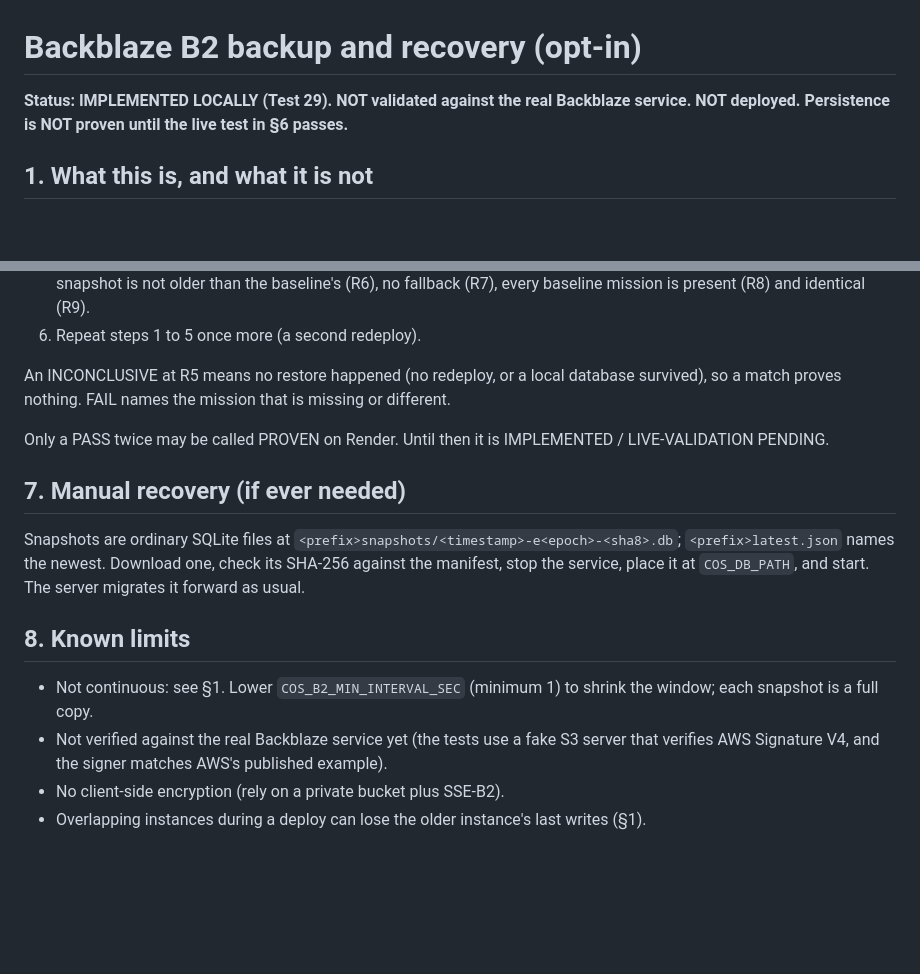
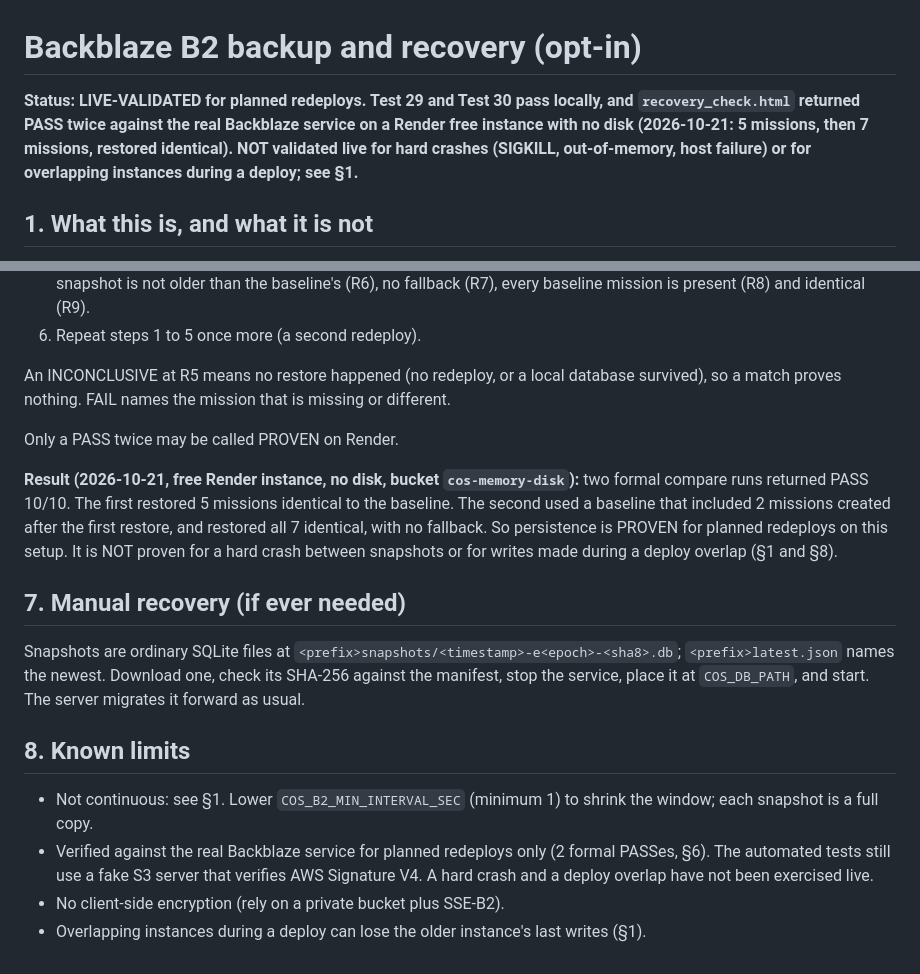
Before and after one commit to walkerphbp-rgb/COS_package, a Markdown page: B2_BACKUP.md, 2 parts joined by grey strips. Rendered like a GitHub page; blank space fills up the shorter version.

```diff
--- a/B2_BACKUP.md
+++ b/B2_BACKUP.md
@@ -1,6 +1,6 @@
 # Backblaze B2 backup and recovery (opt-in)
 
-**Status: IMPLEMENTED LOCALLY (Test 29). NOT validated against the real Backblaze service. NOT deployed. Persistence is NOT proven until the live test in §6 passes.**
+**Status: LIVE-VALIDATED for planned redeploys. Test 29 and Test 30 pass locally, and `recovery_check.html` returned PASS twice against the real Backblaze service on a Render free instance with no disk (2026-10-21: 5 missions, then 7 missions, restored identical). NOT validated live for hard crashes (SIGKILL, out-of-memory, host failure) or for overlapping instances during a deploy; see §1.**
 
 ## 1. What this is, and what it is not
 
@@ -71,7 +71,9 @@ A successful upload is not proof of recoverability. The page `recovery_check.htm
 
 An INCONCLUSIVE at R5 means no restore happened (no redeploy, or a local database survived), so a match proves nothing. FAIL names the mission that is missing or different.
 
-Only a PASS twice may be called PROVEN on Render. Until then it is IMPLEMENTED / LIVE-VALIDATION PENDING.
+Only a PASS twice may be called PROVEN on Render.
+
+**Result (2026-10-21, free Render instance, no disk, bucket `cos-memory-disk`):** two formal compare runs returned PASS 10/10. The first restored 5 missions identical to the baseline. The second used a baseline that included 2 missions created after the first restore, and restored all 7 identical, with no fallback. So persistence is PROVEN for planned redeploys on this setup. It is NOT proven for a hard crash between snapshots or for writes made during a deploy overlap (§1 and §8).
 
 ## 7. Manual recovery (if ever needed)
 
@@ -80,6 +82,6 @@ Snapshots are ordinary SQLite files at `<prefix>snapshots/<timestamp>-e<epoch>-<
 ## 8. Known limits
 
 - Not continuous: see §1. Lower `COS_B2_MIN_INTERVAL_SEC` (minimum 1) to shrink the window; each snapshot is a full copy.
-- Not verified against the real Backblaze service yet (the tests use a fake S3 server that verifies AWS Signature V4, and the signer matches AWS's published example).
+- Verified against the real Backblaze service for planned redeploys only (2 formal PASSes, §6). The automated tests still use a fake S3 server that verifies AWS Signature V4. A hard crash and a deploy overlap have not been exercised live.
 - No client-side encryption (rely on a private bucket plus SSE-B2).
 - Overlapping instances during a deploy can lose the older instance's last writes (§1).
```
